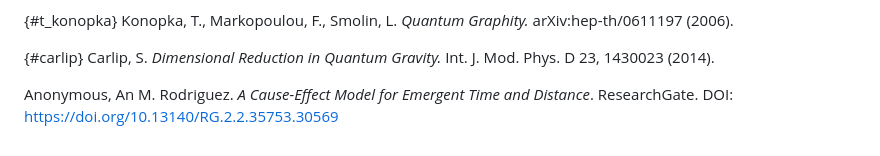
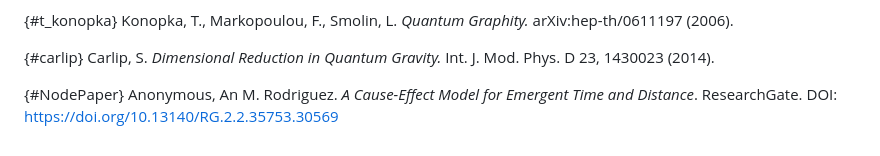
Before and after one commit to siran/research, a Markdown page: Dimension and Space as Emergent Properties of Distance/Dimension and Space as Emergent Properties of Distance.md, the part around the change. Drawn GitHub-style.

Commit message:
identifying reference

```diff
--- a/Dimension and Space as Emergent Properties of Distance/Dimension and Space as Emergent Properties of Distance.md
+++ b/Dimension and Space as Emergent Properties of Distance/Dimension and Space as Emergent Properties of Distance.md
@@ -200,5 +200,5 @@ arXiv:hep-th/0611197 (2006).
 {#carlip} Carlip, S. *Dimensional Reduction in Quantum Gravity.* Int. J. Mod.
 Phys. D 23, 1430023 (2014).
 
-Anonymous, An M. Rodriguez. *A Cause-Effect Model for Emergent Time and
-Distance*. ResearchGate. DOI: https://doi.org/10.13140/RG.2.2.35753.30569
+{#NodePaper} Anonymous, An M. Rodriguez. *A Cause-Effect Model for Emergent Time
+and Distance*. ResearchGate. DOI: https://doi.org/10.13140/RG.2.2.35753.30569
```
